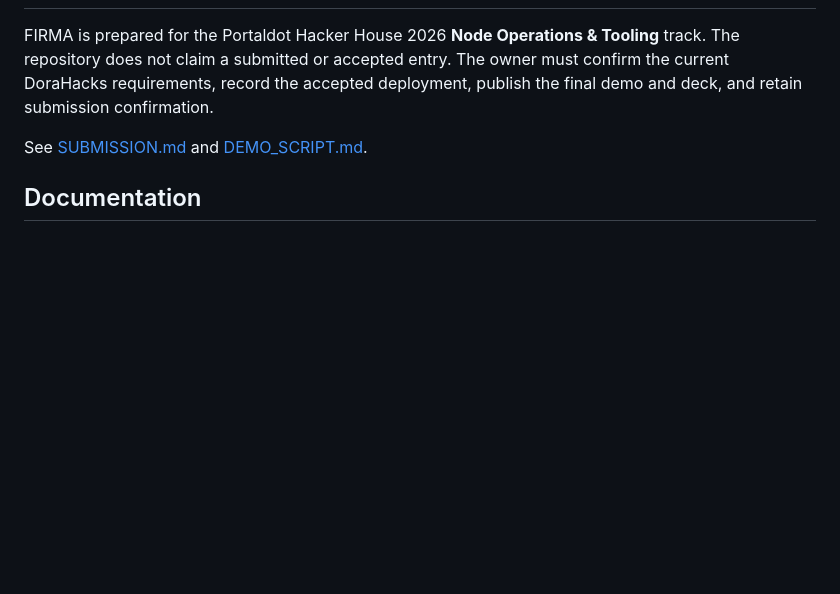
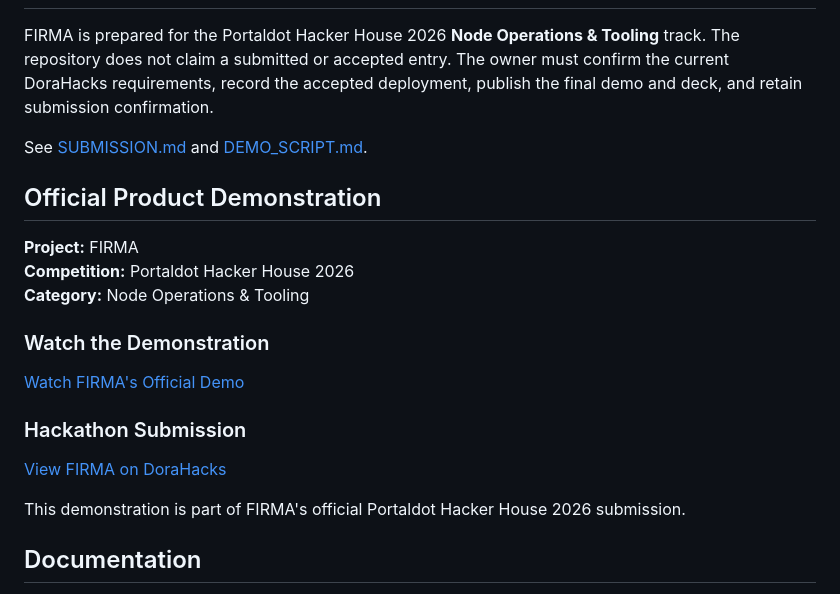
Before and after one commit to YakiUdoph/Firma, a Markdown page: README.md, the part around the change. Rendered like a GitHub page; blank space fills up the shorter version.

Commit message:
Add official demonstration details to README
Added official product demonstration section with links to the demo and hackathon submission.

```diff
--- a/README.md
+++ b/README.md
@@ -186,6 +186,22 @@ FIRMA is prepared for the Portaldot Hacker House 2026 **Node Operations & Toolin
 
 See [SUBMISSION.md](portaldot-investigation/docs/SUBMISSION.md) and [DEMO_SCRIPT.md](portaldot-investigation/docs/DEMO_SCRIPT.md).
 
+## Official Product Demonstration
+
+**Project:** FIRMA
+**Competition:** Portaldot Hacker House 2026
+**Category:** Node Operations & Tooling
+
+### Watch the Demonstration
+
+[Watch FIRMA's Official Demo](https://youtu.be/OkpS4pAajIA?si=g5NUbRaIsm-ISkuz)
+
+### Hackathon Submission
+
+[View FIRMA on DoraHacks](https://dorahacks.io/build/50537)
+
+This demonstration is part of FIRMA's official
+Portaldot Hacker House 2026 submission.
 ## Documentation
 
 - [Application development guide](portaldot-investigation/README.md)
```
